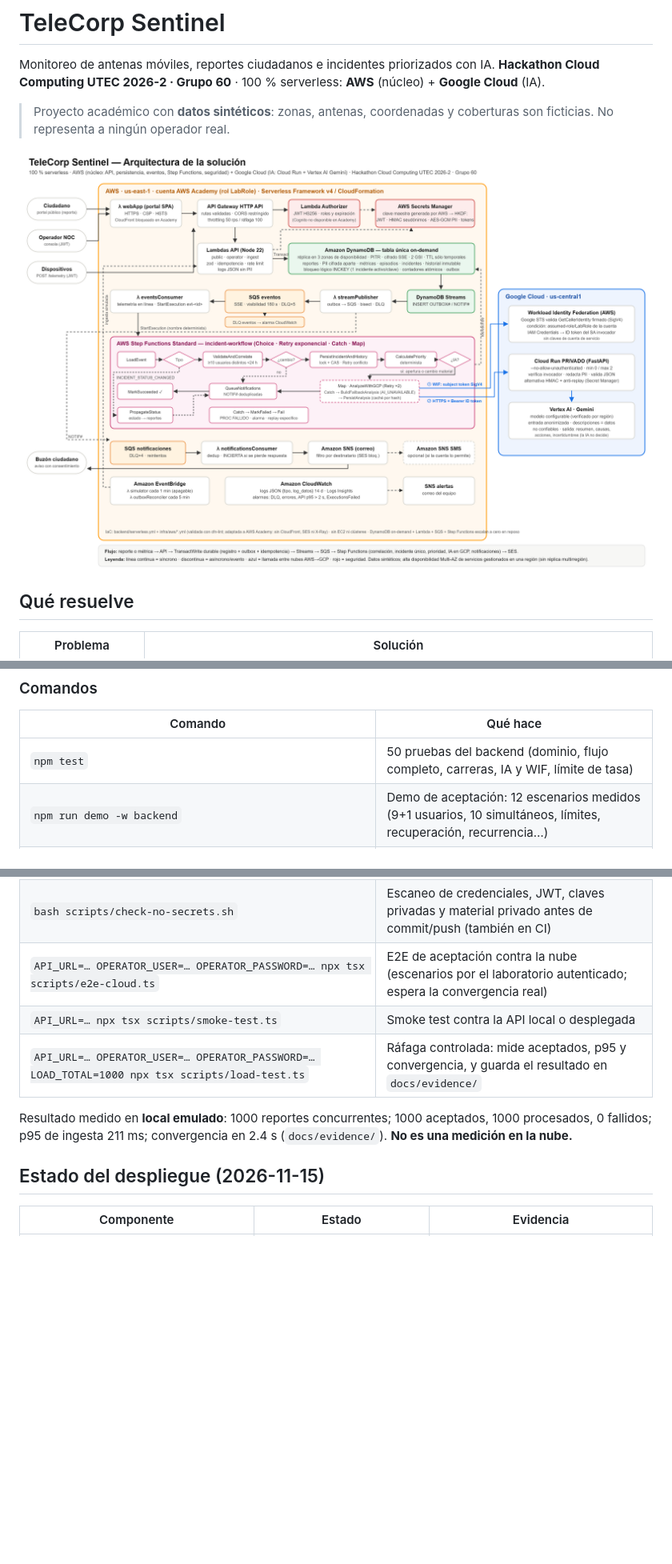
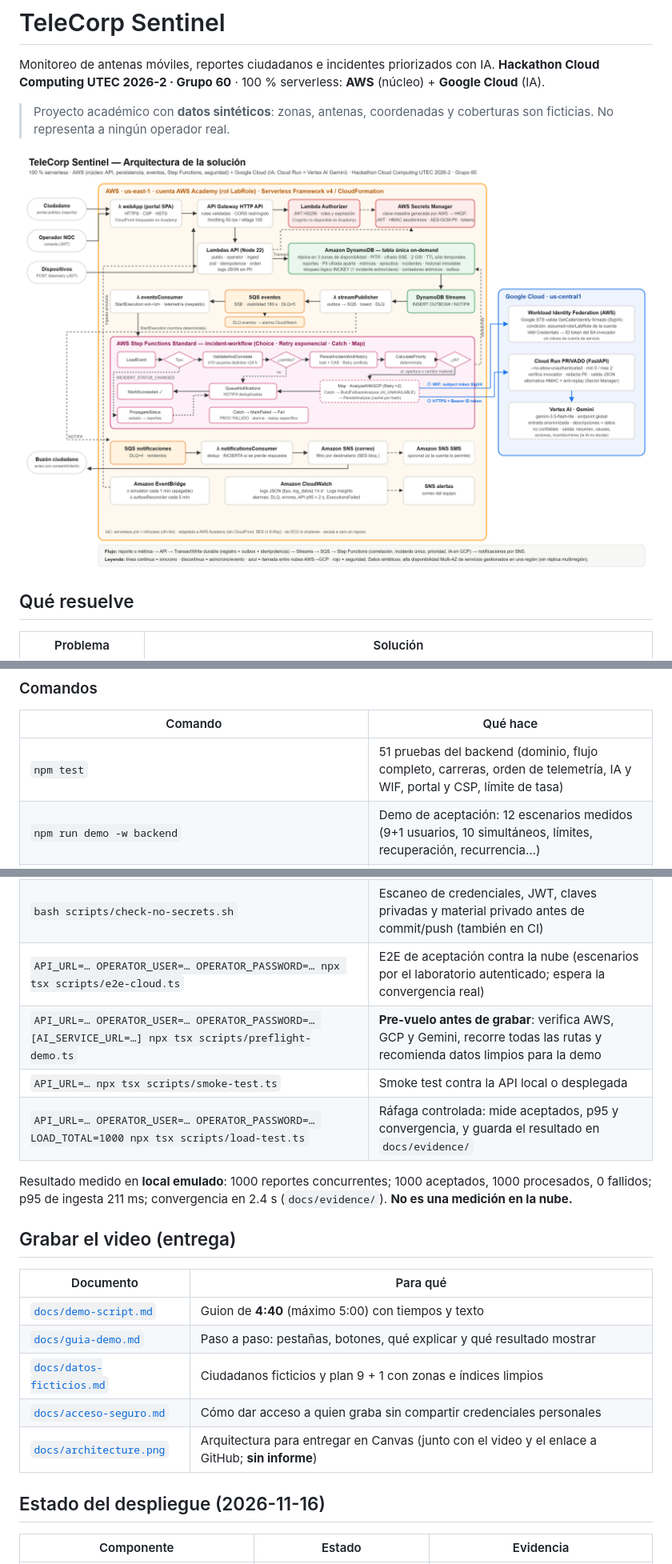
Before and after one commit to RenzoChenHeng/telecorp-sentinel, a Markdown page: README.md, 3 parts joined by grey strips. Shown at 80% size. Drawn GitHub-style; pictures changed too: docs/architecture.png; blank space fills up the shorter version.

```diff
--- a/README.md
+++ b/README.md
@@ -73,19 +73,30 @@ npm run dev:web
 
 | Comando | Qué hace |
 |---|---|
-| `npm test` | 50 pruebas del backend (dominio, flujo completo, carreras, IA y WIF, límite de tasa) |
+| `npm test` | 51 pruebas del backend (dominio, flujo completo, carreras, orden de telemetría, IA y WIF, portal y CSP, límite de tasa) |
 | `npm run demo -w backend` | Demo de aceptación: 12 escenarios medidos (9+1 usuarios, 10 simultáneos, límites, recuperación, recurrencia…) |
 | `npm run typecheck` · `npm run lint` · `npm run build` | Calidad y build (bundle Lambda ESM y SPA) |
 | `cd ai-service && python -m venv .venv && .venv/Scripts/pip install -r requirements-dev.txt && .venv/Scripts/python -m pytest` | 7 pruebas del servicio de IA |
 | `python scripts/validate_iac.py` | Ensambla la plantilla CloudFormation y la valida con cfn-lint, **sin desplegar** |
 | `bash scripts/check-no-secrets.sh` | Escaneo de credenciales, JWT, claves privadas y material privado antes de commit/push (también en CI) |
 | `API_URL=… OPERATOR_USER=… OPERATOR_PASSWORD=… npx tsx scripts/e2e-cloud.ts` | E2E de aceptación contra la nube (escenarios por el laboratorio autenticado; espera la convergencia real) |
+| `API_URL=… OPERATOR_USER=… OPERATOR_PASSWORD=… [AI_SERVICE_URL=…] npx tsx scripts/preflight-demo.ts` | **Pre-vuelo antes de grabar**: verifica AWS, GCP y Gemini, recorre todas las rutas y recomienda datos limpios para la demo |
 | `API_URL=… npx tsx scripts/smoke-test.ts` | Smoke test contra la API local o desplegada |
 | `API_URL=… OPERATOR_USER=… OPERATOR_PASSWORD=… LOAD_TOTAL=1000 npx tsx scripts/load-test.ts` | Ráfaga controlada: mide aceptados, p95 y convergencia, y guarda el resultado en `docs/evidence/` |
 
 Resultado medido en **local emulado**: 1000 reportes concurrentes; 1000 aceptados, 1000 procesados, 0 fallidos; p95 de ingesta 211 ms; convergencia en 2.4 s (`docs/evidence/`). **No es una medición en la nube.**
 
-## Estado del despliegue (2026-11-15)
+## Grabar el video (entrega)
+
+| Documento | Para qué |
+|---|---|
+| [`docs/demo-script.md`](docs/demo-script.md) | Guion de **4:40** (máximo 5:00) con tiempos y texto |
+| [`docs/guia-demo.md`](docs/guia-demo.md) | Paso a paso: pestañas, botones, qué explicar y qué resultado mostrar |
+| [`docs/datos-ficticios.md`](docs/datos-ficticios.md) | Ciudadanos ficticios y plan 9 + 1 con zonas e índices limpios |
+| [`docs/acceso-seguro.md`](docs/acceso-seguro.md) | Cómo dar acceso a quien graba sin compartir credenciales personales |
+| [`docs/architecture.png`](docs/architecture.png) | Arquitectura para entregar en Canvas (junto con el video y el enlace a GitHub; **sin informe**) |
+
+## Estado del despliegue (2026-11-16)
 
 | Componente | Estado | Evidencia |
 |---|---|---|
```
Also changed, not shown: other parts of README.md (+3 -3 lines), docs/acceso-seguro.md (added, +50 -0 lines), docs/datos-ficticios.md (added, +40 -0 lines), docs/demo-script.md (+21 -30 lines), docs/guia-demo.md (added, +84 -0 lines), docs/verification-matrix.md (+2 -2 lines), 8 other files.
